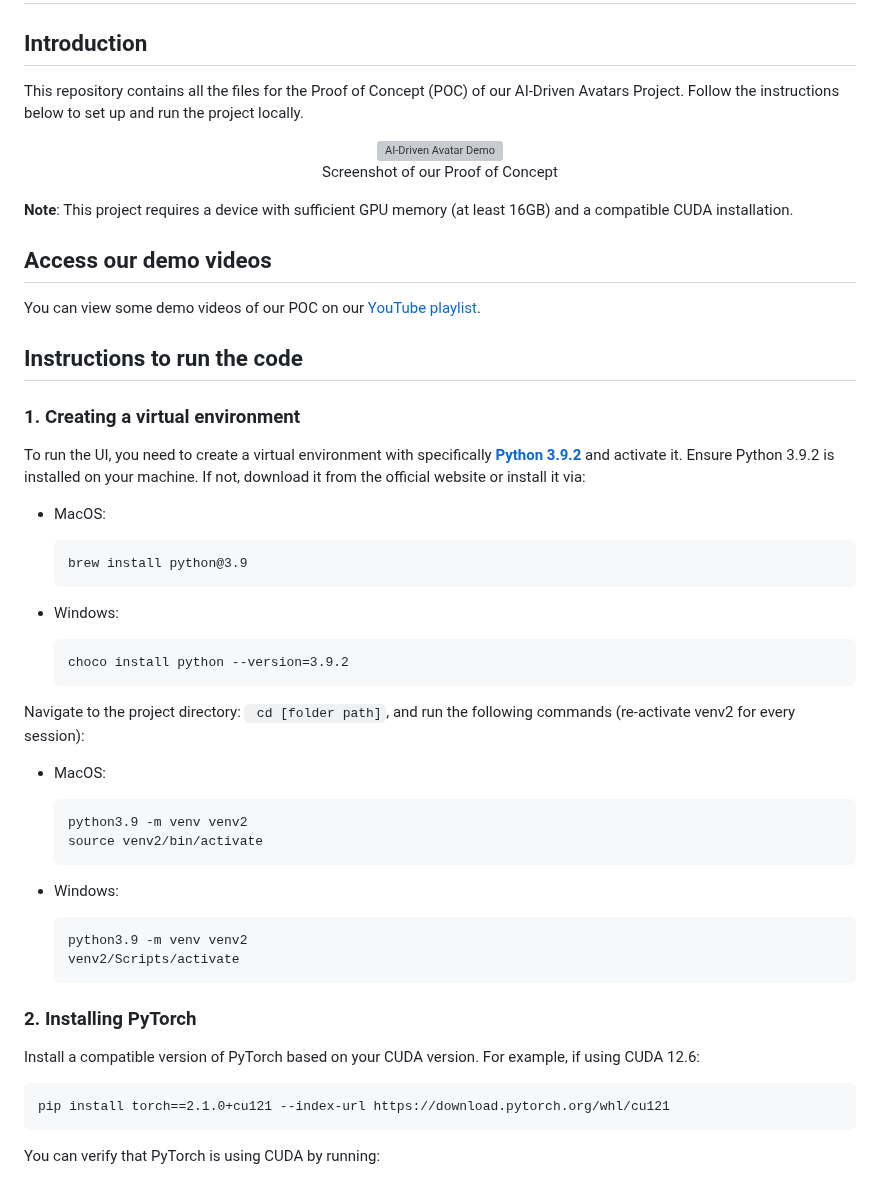
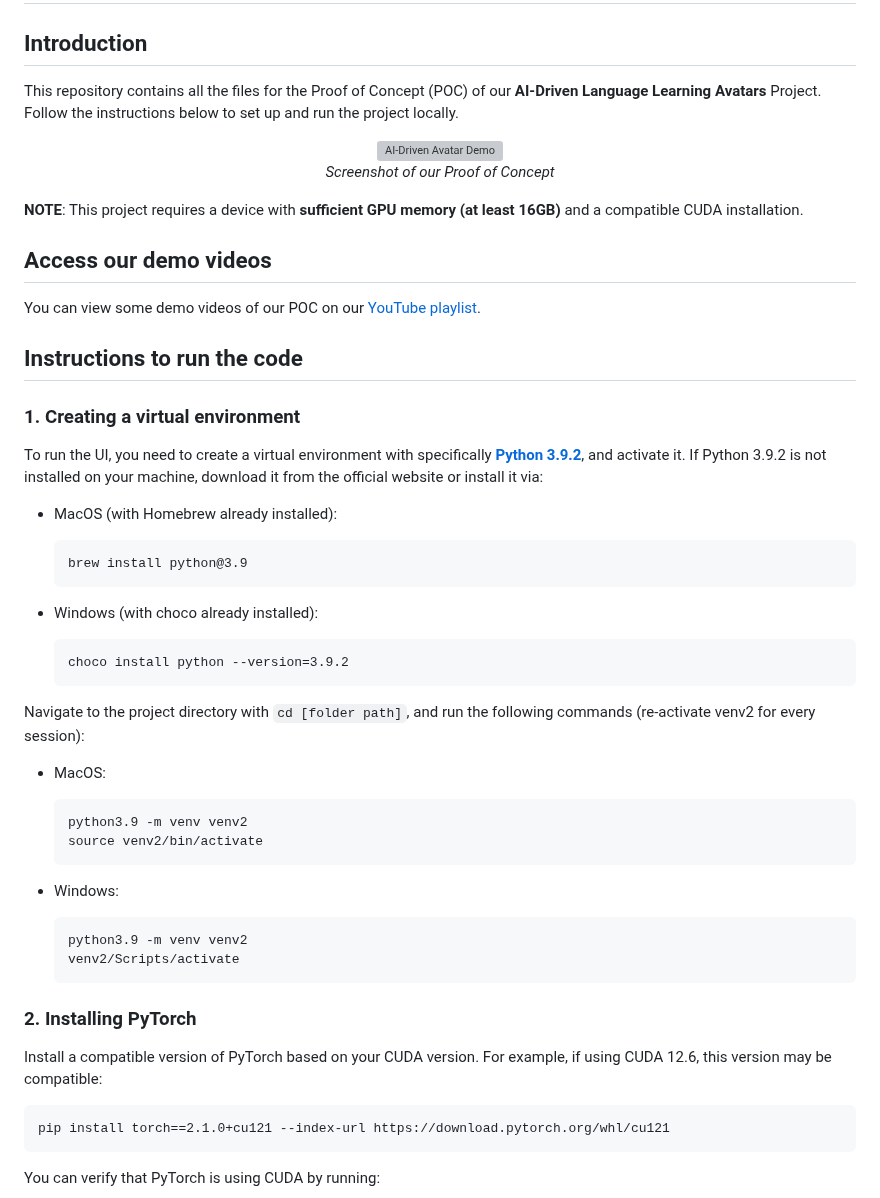
Before and after one commit to CapstoneGods/AI-Driven-Avatars, a Markdown page: README.md, the part around one of its changes. Rendered like a GitHub page; grey boxes are pictures that could not be loaded.

Commit message:
corrected errors in README.md

````diff
--- a/README.md
+++ b/README.md
@@ -1,33 +1,33 @@
 # AI-Driven Virtual Avatars
 ## Introduction
-This repository contains all the files for the Proof of Concept (POC) of our AI-Driven Avatars Project. Follow the instructions below to set up and run the project locally.
+This repository contains all the files for the Proof of Concept (POC) of our **AI-Driven Language Learning Avatars** Project. Follow the instructions below to set up and run the project locally.
 
 <p align="center">
     <img src="./images/POC_screenshot.png" alt="AI-Driven Avatar Demo">
     <br>
-    Screenshot of our Proof of Concept
+    <i>Screenshot of our Proof of Concept</i>
 </p>
 
-**Note**: This project requires a device with sufficient GPU memory (at least 16GB) and a compatible CUDA installation.
+**NOTE**: This project requires a device with **sufficient GPU memory (at least 16GB)** and a compatible CUDA installation.
 
 ## Access our demo videos
 You can view some demo videos of our POC on our [YouTube playlist](https://youtube.com/playlist?list=PLopFiGjXtoU1K1Oa2MK6S6JiY1zNR-5u3&si=4BveFoR-_C0o59OS).
 
 ## Instructions to run the code
 ### 1. Creating a virtual environment
-To run the UI, you need to create a virtual environment with specifically [**Python 3.9.2**](https://www.python.org/downloads/release/python-392/) and activate it. Ensure Python 3.9.2 is installed on your machine. If not, download it from the official website or install it via:
+To run the UI, you need to create a virtual environment with specifically [**Python 3.9.2**](https://www.python.org/downloads/release/python-392/), and activate it. If Python 3.9.2 is not installed on your machine, download it from the official website or install it via:
 
-- MacOS:
+- MacOS (with Homebrew already installed):
     ```
     brew install python@3.9
     ```
 
-- Windows:
+- Windows (with choco already installed):
     ```
     choco install python --version=3.9.2
     ```
 
-Navigate to the project directory: ``` cd [folder path]```, and run the following commands (re-activate venv2 for every session):
+Navigate to the project directory with ```cd [folder path]```, and run the following commands (re-activate venv2 for every session):
 - MacOS:
     ```
     python3.9 -m venv venv2
@@ -41,7 +41,7 @@
     ```
 
 ### 2. Installing PyTorch
-Install a compatible version of PyTorch based on your CUDA version. For example, if using CUDA 12.6:
+Install a compatible version of PyTorch based on your CUDA version. For example, if using CUDA 12.6, this version may be compatible:
 ```
 pip install torch==2.1.0+cu121 --index-url https://download.pytorch.org/whl/cu121
 ```
````
Also changed, not shown: other parts of README.md (+7 -6 lines).
